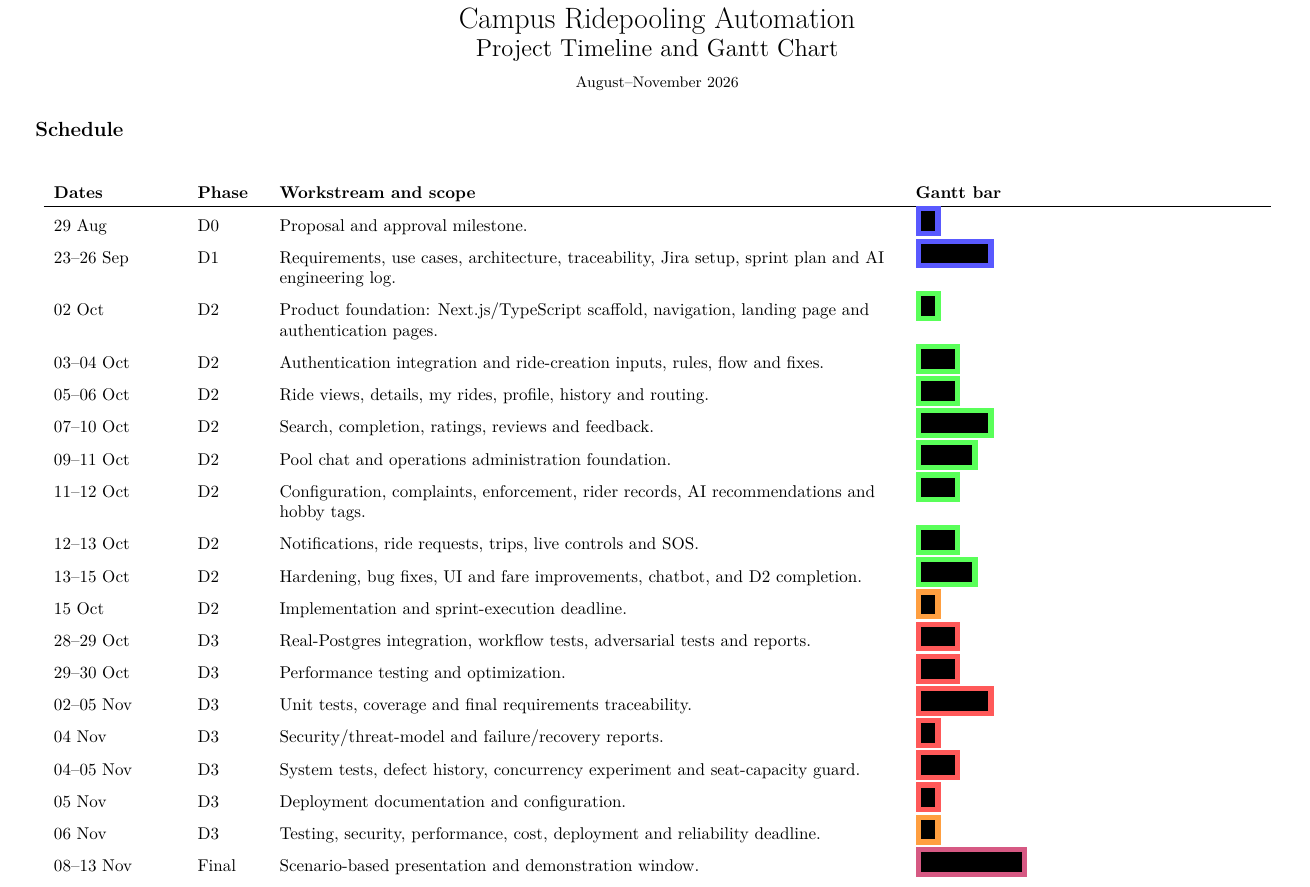
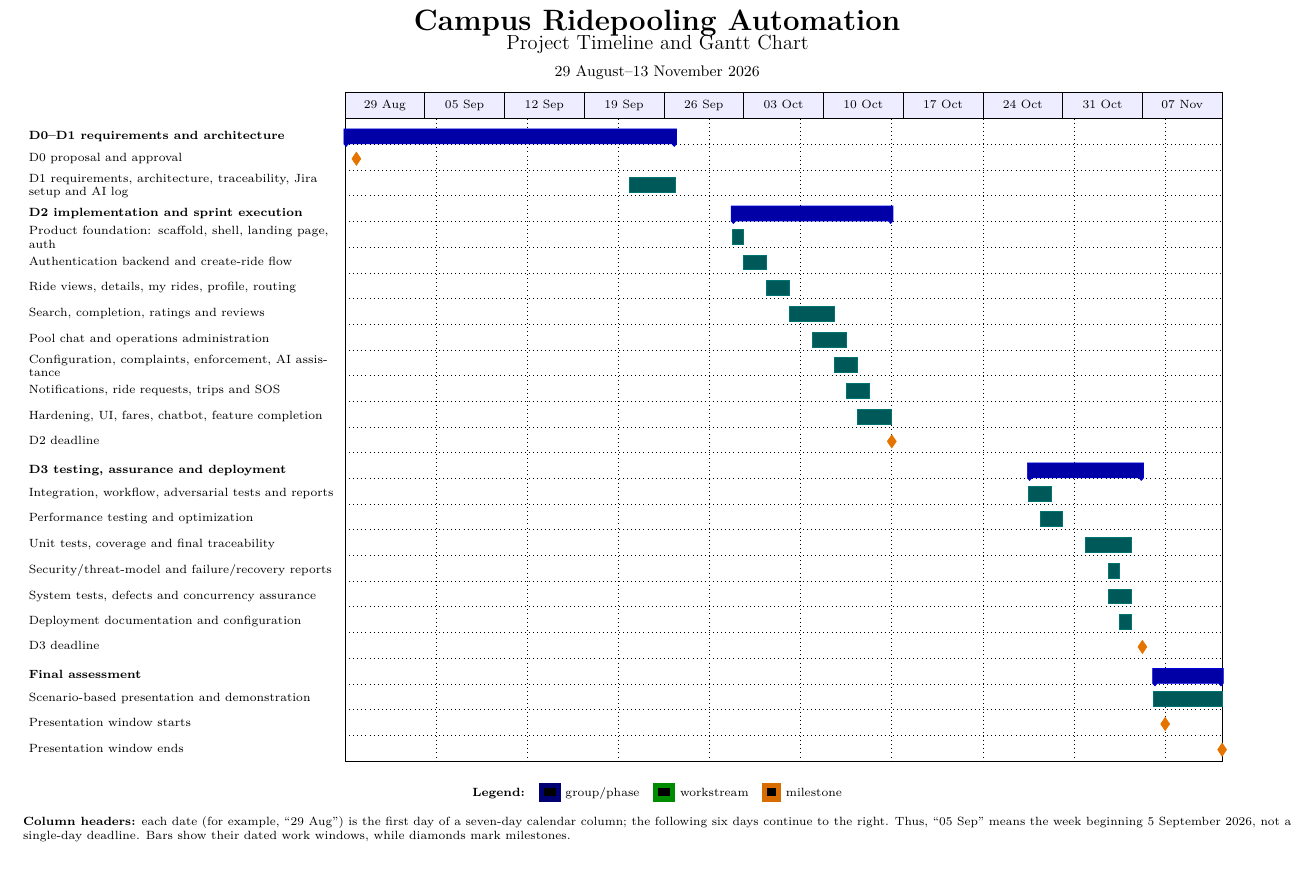
Before and after one commit to CS455-Carpooling/Campus_Ridepooling_Automation, a LaTeX document (Deliverables/D3/project-timeline-gantt.tex): part of the page, cut so that both start at the same text, the shorter picture padded with empty space. Compiled offline with pdfLaTeX.

Commit message:
ui fixes to timeline and deployment doc updation

```diff
--- a/Deliverables/D3/project-timeline-gantt.tex
+++ b/Deliverables/D3/project-timeline-gantt.tex
@@ -10,32 +6,92 @@
-\renewcommand{\arraystretch}{1.2}
+\usepackage{parskip}
+\usepackage{microtype}
+\pagestyle{empty}
 \begin{document}
 \begin{center}
-{\LARGE Campus Ridepooling Automation}\\[2pt]
-{\Large Project Timeline and Gantt Chart}\\[6pt]
-{\small August--November 2026}
+{\LARGE\bfseries Campus Ridepooling Automation}\\[-1pt]
+{\large Project Timeline and Gantt Chart}\\[4pt]
+{\small 29 August--13 November 2026}
 \end{center}
 
-\section*{Schedule}
-\begin{longtable}{>{\raggedright\arraybackslash}p{1in} >{\raggedright\arraybackslash}p{0.5in} >{\raggedright\arraybackslash}p{5in} >{\raggedright\arraybackslash}p{2.8in}}
-\textbf{Dates} & \textbf{Phase} & \textbf{Workstream and scope} & \textbf{Gantt bar}\\\hline
-29 Aug & D0 & Proposal and approval milestone. & \colorbox{blue!65}{\rule{0.12in}{0.16in}}\\
-23--26 Sep & D1 & Requirements, use cases, architecture, traceability, Jira setup, sprint plan and AI engineering log. & \colorbox{blue!65}{\rule{0.55in}{0.16in}}\\
-02 Oct & D2 & Product foundation: Next.js/TypeScript scaffold, navigation, landing page and authentication pages. & \colorbox{green!65}{\rule{0.12in}{0.16in}}\\
-03--04 Oct & D2 & Authentication integration and ride-creation inputs, rules, flow and fixes. & \colorbox{green!65}{\rule{0.28in}{0.16in}}\\
-05--06 Oct & D2 & Ride views, details, my rides, profile, history and routing. & \colorbox{green!65}{\rule{0.28in}{0.16in}}\\
-07--10 Oct & D2 & Search, completion, ratings, reviews and feedback. & \colorbox{green!65}{\rule{0.55in}{0.16in}}\\
-09--11 Oct & D2 & Pool chat and operations administration foundation. & \colorbox{green!65}{\rule{0.42in}{0.16in}}\\
-11--12 Oct & D2 & Configuration, complaints, enforcement, rider records, AI recommendations and hobby tags. & \colorbox{green!65}{\rule{0.28in}{0.16in}}\\
-12--13 Oct & D2 & Notifications, ride requests, trips, live controls and SOS. & \colorbox{green!65}{\rule{0.28in}{0.16in}}\\
-13--15 Oct & D2 & Hardening, bug fixes, UI and fare improvements, chatbot, and D2 completion. & \colorbox{green!65}{\rule{0.42in}{0.16in}}\\
-15 Oct & D2 & Implementation and sprint-execution deadline. & \colorbox{orange!75}{\rule{0.12in}{0.16in}}\\
-28--29 Oct & D3 & Real-Postgres integration, workflow tests, adversarial tests and reports. & \colorbox{red!65}{\rule{0.28in}{0.16in}}\\
-29--30 Oct & D3 & Performance testing and optimization. & \colorbox{red!65}{\rule{0.28in}{0.16in}}\\
-02--05 Nov & D3 & Unit tests, coverage and final requirements traceability. & \colorbox{red!65}{\rule{0.55in}{0.16in}}\\
-04 Nov & D3 & Security/threat-model and failure/recovery reports. & \colorbox{red!65}{\rule{0.12in}{0.16in}}\\
-04--05 Nov & D3 & System tests, defect history, concurrency experiment and seat-capacity guard. & \colorbox{red!65}{\rule{0.28in}{0.16in}}\\
-05 Nov & D3 & Deployment documentation and configuration. & \colorbox{red!65}{\rule{0.12in}{0.16in}}\\
-06 Nov & D3 & Testing, security, performance, cost, deployment and reliability deadline. & \colorbox{orange!75}{\rule{0.12in}{0.16in}}\\
-08--13 Nov & Final & Scenario-based presentation and demonstration window. & \colorbox{purple!65}{\rule{0.82in}{0.16in}}\\
-\end{longtable}
+\begin{ganttchart}[
+  time slot format=isodate,
+  x unit=0.235cm,
+  y unit chart=0.53cm,
+  y unit title=0.55cm,
+  bar height=0.58,
+  group height=0.58,
+  milestone height=0.52,
+  title height=1,
+  title label font=\scriptsize\bfseries,
+  bar label font=\scriptsize,
+  group label font=\scriptsize\bfseries,
+  milestone label font=\scriptsize,
+  bar/.append style={fill=teal!70!black, draw=teal!90!black},
+  group/.append style={fill=blue!65!black, draw=blue!85!black},
+  milestone/.append style={fill=orange!90!black, draw=orange!90!black},
+  bar label node/.append style={align=left,text width=6.4cm},
+  group label node/.append style={align=left,text width=6.4cm},
+  milestone label node/.append style={align=left,text width=6.4cm},
+  title label node/.append style={font=\scriptsize},
+  title/.append style={fill=blue!7},
+  vgrid={*{7}{draw=none}, dotted},
+  hgrid
+]{2026-08-29}{2026-11-13}
+\gantttitle{29 Aug}{7}
+\gantttitle{05 Sep}{7}
+\gantttitle{12 Sep}{7}
+\gantttitle{19 Sep}{7}
+\gantttitle{26 Sep}{7}
+\gantttitle{03 Oct}{7}
+\gantttitle{10 Oct}{7}
+\gantttitle{17 Oct}{7}
+\gantttitle{24 Oct}{7}
+\gantttitle{31 Oct}{7}
+\gantttitle{07 Nov}{7} \\
+
+\ganttgroup{D0--D1 requirements and architecture}{2026-08-29}{2026-09-26} \\
+\ganttmilestone{D0 proposal and approval}{2026-08-29} \\
+\ganttbar{D1 requirements, architecture, traceability, Jira setup and AI log}{2026-09-23}{2026-09-26} \\
+
+\ganttgroup{D2 implementation and sprint execution}{2026-10-02}{2026-10-15} \\
+\ganttbar{Product foundation: scaffold, shell, landing page, auth}{2026-10-02}{2026-10-02} \\
+\ganttbar{Authentication backend and create-ride flow}{2026-10-03}{2026-10-04} \\
+\ganttbar{Ride views, details, my rides, profile, routing}{2026-10-05}{2026-10-06} \\
+\ganttbar{Search, completion, ratings and reviews}{2026-10-07}{2026-10-10} \\
+\ganttbar{Pool chat and operations administration}{2026-10-09}{2026-10-11} \\
+\ganttbar{Configuration, complaints, enforcement, AI assistance}{2026-10-11}{2026-10-12} \\
+\ganttbar{Notifications, ride requests, trips and SOS}{2026-10-12}{2026-10-13} \\
+\ganttbar{Hardening, UI, fares, chatbot, feature completion}{2026-10-13}{2026-10-15} \\
+\ganttmilestone{D2 deadline}{2026-10-15} \\
+
+\ganttgroup{D3 testing, assurance and deployment}{2026-10-28}{2026-11-06} \\
+\ganttbar{Integration, workflow, adversarial tests and reports}{2026-10-28}{2026-10-29} \\
+\ganttbar{Performance testing and optimization}{2026-10-29}{2026-10-30} \\
+\ganttbar{Unit tests, coverage and final traceability}{2026-11-02}{2026-11-05} \\
+\ganttbar{Security/threat-model and failure/recovery reports}{2026-11-04}{2026-11-04} \\
+\ganttbar{System tests, defects and concurrency assurance}{2026-11-04}{2026-11-05} \\
+\ganttbar{Deployment documentation and configuration}{2026-11-05}{2026-11-05} \\
+\ganttmilestone{D3 deadline}{2026-11-06} \\
+
+\ganttgroup{Final assessment}{2026-11-08}{2026-11-13} \\
+\ganttbar{Scenario-based presentation and demonstration}{2026-11-08}{2026-11-13} \\
+\ganttmilestone{Presentation window starts}{2026-11-08} \\
+\ganttmilestone{Presentation window ends}{2026-11-13}
+\end{ganttchart}
+
+\vspace{5pt}
+\begin{center}
+\scriptsize
+\textbf{Legend:}\quad
+\colorbox{blue!45!black}{\rule{0.25cm}{0.18cm}}\ group/phase\quad
+\colorbox{green!55!black}{\rule{0.25cm}{0.18cm}}\ workstream\quad
+\colorbox{orange!85!black}{\rule{0.18cm}{0.18cm}}\ milestone
+\end{center}
+
+\vspace{2pt}
+\scriptsize
+\textbf{Column headers:} each date (for example, ``29 Aug'') is the first day
+of a seven-day calendar column; the following six days continue to the right.
+Thus, ``05 Sep'' means the week beginning 5 September 2026, not a single-day
+deadline. Bars show their dated work windows, while diamonds mark milestones.
 \end{document}
```
Also changed, not shown: Deliverables/D3/Deployment_Documentation.md (+2 -0 lines), Deliverables/D3/project-timeline-gantt.md (+8 -0 lines), Deliverables/D3/project-timeline-gantt.pdf, Deliverables/D3/project-timeline-gantt.tex (10 more changed lines).
